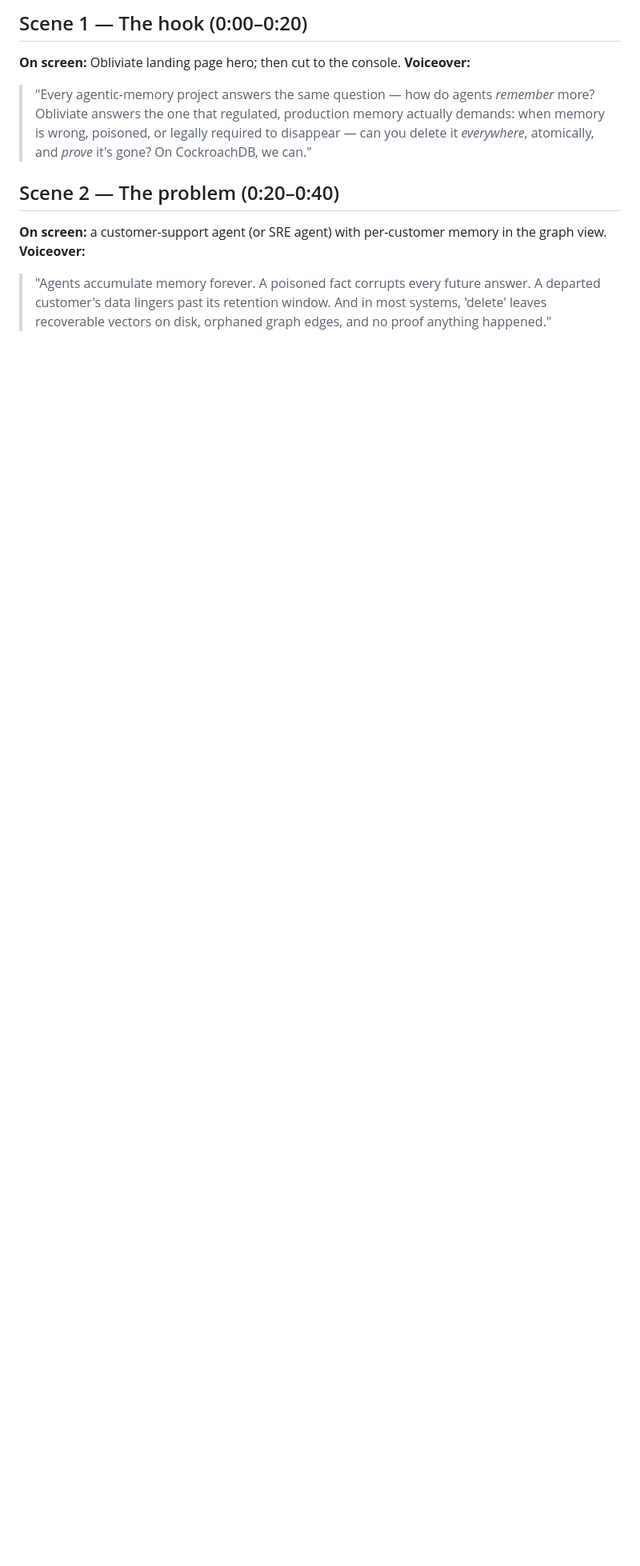
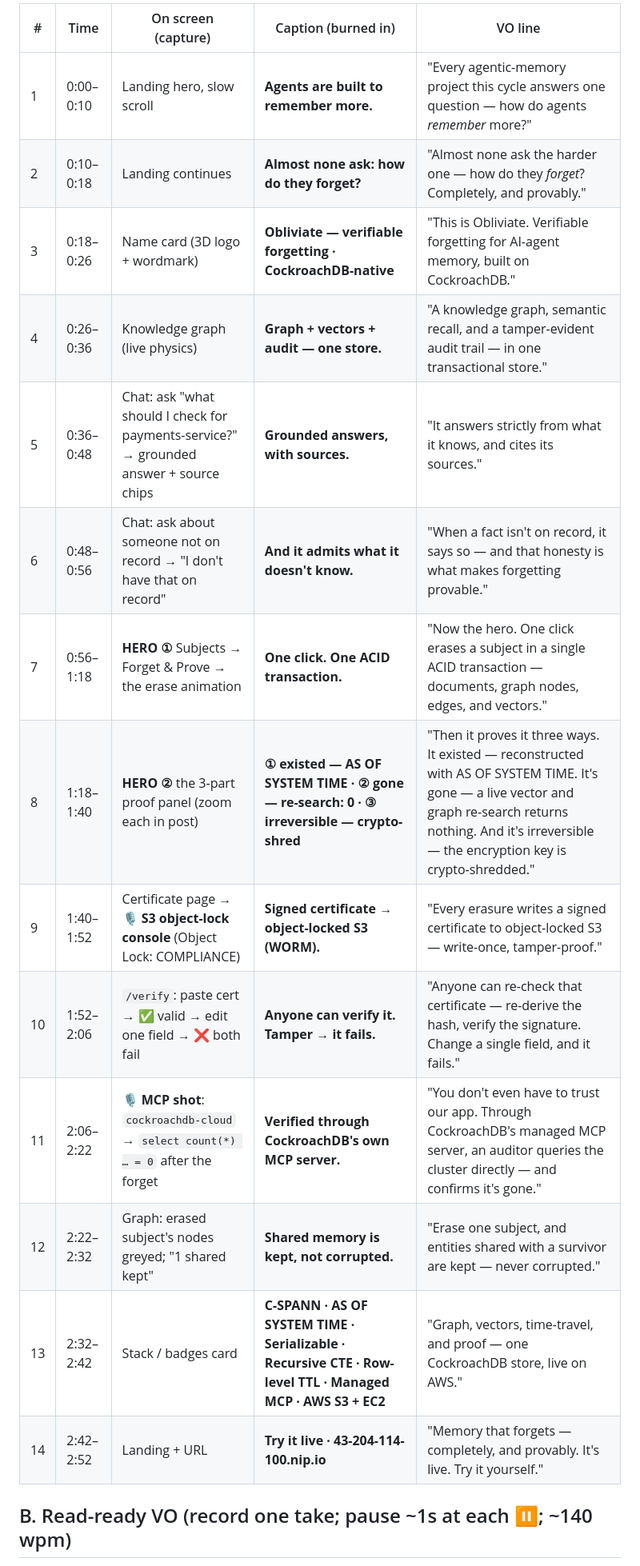
Before and after one commit to vinayaksonthalia/obliviate, a Markdown page: docs/VIDEO_SCRIPT.md, the part around the change printed below. Shown: that part at 80% size. GitHub-like rendering; blank space fills up the shorter version.

```diff
--- a/docs/VIDEO_SCRIPT.md
+++ b/docs/VIDEO_SCRIPT.md
@@ -10,16 +12,20 @@ Stack to name on screen in the first 15s + in the README's first screen:
 
-## Scene 1 — The hook (0:00–0:20)
-**On screen:** Obliviate landing page hero; then cut to the console.
-**Voiceover:**
-> "Every agentic-memory project answers the same question — how do agents *remember* more?
-> Obliviate answers the one that regulated, production memory actually demands: when memory is
-> wrong, poisoned, or legally required to disappear — can you delete it *everywhere*, atomically,
-> and *prove* it's gone? On CockroachDB, we can."
+| # | Time | On screen (capture) | Caption (burned in) | VO line |
+|---|------|---------------------|---------------------|---------|
+| 1 | 0:00–0:10 | Landing hero, slow scroll | **Agents are built to remember more.** | "Every agentic-memory project this cycle answers one question — how do agents *remember* more?" |
+| 2 | 0:10–0:18 | Landing continues | **Almost none ask: how do they forget?** | "Almost none ask the harder one — how do they *forget*? Completely, and provably." |
+| 3 | 0:18–0:26 | Name card (3D logo + wordmark) | **Obliviate — verifiable forgetting · CockroachDB-native** | "This is Obliviate. Verifiable forgetting for AI-agent memory, built on CockroachDB." |
+| 4 | 0:26–0:36 | Knowledge graph (live physics) | **Graph + vectors + audit — one store.** | "A knowledge graph, semantic recall, and a tamper-evident audit trail — in one transactional store." |
+| 5 | 0:36–0:48 | Chat: ask "what should I check for payments-service?" → grounded answer + source chips | **Grounded answers, with sources.** | "It answers strictly from what it knows, and cites its sources." |
+| 6 | 0:48–0:56 | Chat: ask about someone not on record → "I don't have that on record" | **And it admits what it doesn't know.** | "When a fact isn't on record, it says so — and that honesty is what makes forgetting provable." |
+| 7 | 0:56–1:18 | **HERO ①** Subjects → Forget & Prove → the erase animation | **One click. One ACID transaction.** | "Now the hero. One click erases a subject in a single ACID transaction — documents, graph nodes, edges, and vectors." |
+| 8 | 1:18–1:40 | **HERO ②** the 3-part proof panel (zoom each in post) | **① existed — AS OF SYSTEM TIME · ② gone — re-search: 0 · ③ irreversible — crypto-shred** | "Then it proves it three ways. It existed — reconstructed with AS OF SYSTEM TIME. It's gone — a live vector and graph re-search returns nothing. And it's irreversible — the encryption key is crypto-shredded." |
+| 9 | 1:40–1:52 | Certificate page → 🎙 **S3 object-lock console** (Object Lock: COMPLIANCE) | **Signed certificate → object-locked S3 (WORM).** | "Every erasure writes a signed certificate to object-locked S3 — write-once, tamper-proof." |
+| 10 | 1:52–2:06 | `/verify`: paste cert → ✅ valid → edit one field → ❌ both fail | **Anyone can verify it. Tamper → it fails.** | "Anyone can re-check that certificate — re-derive the hash, verify the signature. Change a single field, and it fails." |
+| 11 | 2:06–2:22 | 🎙 **MCP shot**: `cockroachdb-cloud` → `select count(*) … = 0` after the forget | **Verified through CockroachDB's own MCP server.** | "You don't even have to trust our app. Through CockroachDB's managed MCP server, an auditor queries the cluster directly — and confirms it's gone." |
+| 12 | 2:22–2:32 | Graph: erased subject's nodes greyed; "1 shared kept" | **Shared memory is kept, not corrupted.** | "Erase one subject, and entities shared with a survivor are kept — never corrupted." |
+| 13 | 2:32–2:42 | Stack / badges card | **C-SPANN · AS OF SYSTEM TIME · Serializable · Recursive CTE · Row-level TTL · Managed MCP · AWS S3 + EC2** | "Graph, vectors, time-travel, and proof — one CockroachDB store, live on AWS." |
+| 14 | 2:42–2:52 | Landing + URL | **Try it live · 43-204-114-100.nip.io** | "Memory that forgets — completely, and provably. It's live. Try it yourself." |
 
-## Scene 2 — The problem (0:20–0:40)
-**On screen:** a customer-support agent (or SRE agent) with per-customer memory in the graph view.
-**Voiceover:**
-> "Agents accumulate memory forever. A poisoned fact corrupts every future answer. A departed
-> customer's data lingers past its retention window. And in most systems, 'delete' leaves
-> recoverable vectors on disk, orphaned graph edges, and no proof anything happened."
+## B. Read-ready VO (record one take; pause ~1s at each ⏸; ~140 wpm)
 
```
Also changed, not shown: other parts of docs/VIDEO_SCRIPT.md (+35 -52 lines), docs/media/logo.png (added), 1 other file.
